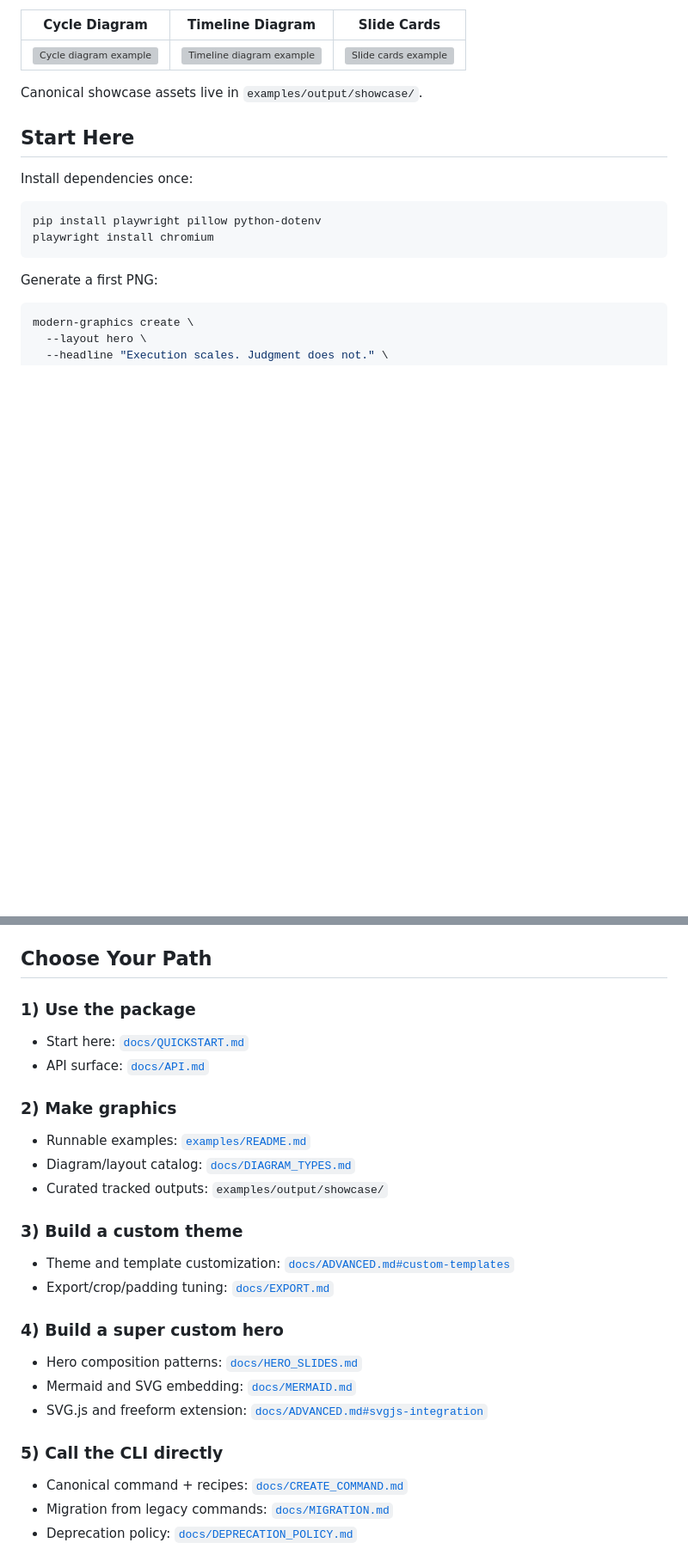
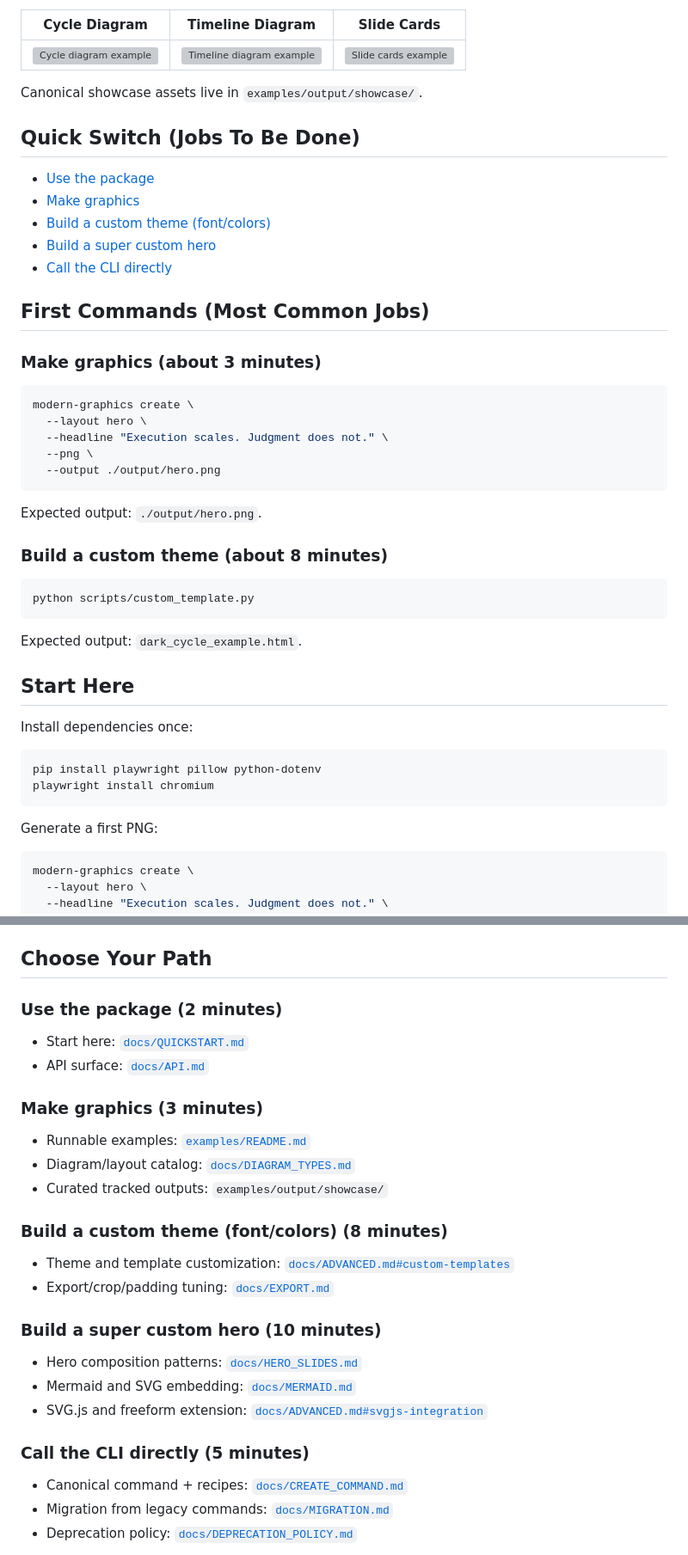
Before and after one commit to gregmeyer/modern-graphics, a Markdown page: README.md, 2 parts joined by grey strips. Shown at 86% size. GitHub-like rendering; blank space fills up the shorter version; grey boxes are pictures that could not be loaded.

Commit message:
docs: add JTBD quick switch and first-command blocks to README

````diff
--- a/README.md
+++ b/README.md
@@ -17,6 +17,36 @@ Build hero slides, insight cards, and diagrams from one CLI with clarity-first d
 | [![Cycle diagram example](examples/output/showcase/diagram-types/01-cycle.png)](examples/output/showcase/diagram-types/01-cycle.png) | [![Timeline diagram example](examples/output/showcase/diagram-types/03-timeline.png)](examples/output/showcase/diagram-types/03-timeline.png) | [![Slide cards example](examples/output/showcase/diagram-types/07-slide-cards.png)](examples/output/showcase/diagram-types/07-slide-cards.png) |
 
 Canonical showcase assets live in `examples/output/showcase/`.
+
+## Quick Switch (Jobs To Be Done)
+
+- [Use the package](#use-the-package-2-minutes)
+- [Make graphics](#make-graphics-3-minutes)
+- [Build a custom theme (font/colors)](#build-a-custom-theme-fontcolors-8-minutes)
+- [Build a super custom hero](#build-a-super-custom-hero-10-minutes)
+- [Call the CLI directly](#call-the-cli-directly-5-minutes)
+
+## First Commands (Most Common Jobs)
+
+### Make graphics (about 3 minutes)
+
+```bash
+modern-graphics create \
+  --layout hero \
+  --headline "Execution scales. Judgment does not." \
+  --png \
+  --output ./output/hero.png
+```
+
+Expected output: `./output/hero.png`.
+
+### Build a custom theme (about 8 minutes)
+
+```bash
+python scripts/custom_template.py
+```
+
+Expected output: `dark_cycle_example.html`.
 
 ## Start Here
 
@@ -47,29 +77,29 @@ Defaults (good for most first runs):
 
 ## Choose Your Path
 
-### 1) Use the package
+### Use the package (2 minutes)
 
 - Start here: [`docs/QUICKSTART.md`](docs/QUICKSTART.md)
 - API surface: [`docs/API.md`](docs/API.md)
 
-### 2) Make graphics
+### Make graphics (3 minutes)
 
 - Runnable examples: [`examples/README.md`](examples/README.md)
 - Diagram/layout catalog: [`docs/DIAGRAM_TYPES.md`](docs/DIAGRAM_TYPES.md)
 - Curated tracked outputs: `examples/output/showcase/`
 
-### 3) Build a custom theme
+### Build a custom theme (font/colors) (8 minutes)
 
 - Theme and template customization: [`docs/ADVANCED.md#custom-templates`](docs/ADVANCED.md#custom-templates)
 - Export/crop/padding tuning: [`docs/EXPORT.md`](docs/EXPORT.md)
 
-### 4) Build a super custom hero
+### Build a super custom hero (10 minutes)
 
 - Hero composition patterns: [`docs/HERO_SLIDES.md`](docs/HERO_SLIDES.md)
 - Mermaid and SVG embedding: [`docs/MERMAID.md`](docs/MERMAID.md)
 - SVG.js and freeform extension: [`docs/ADVANCED.md#svgjs-integration`](docs/ADVANCED.md#svgjs-integration)
 
-### 5) Call the CLI directly
+### Call the CLI directly (5 minutes)
 
 - Canonical command + recipes: [`docs/CREATE_COMMAND.md`](docs/CREATE_COMMAND.md)
 - Migration from legacy commands: [`docs/MIGRATION.md`](docs/MIGRATION.md)
````
